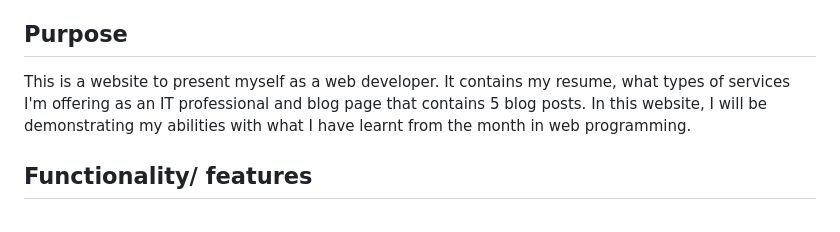
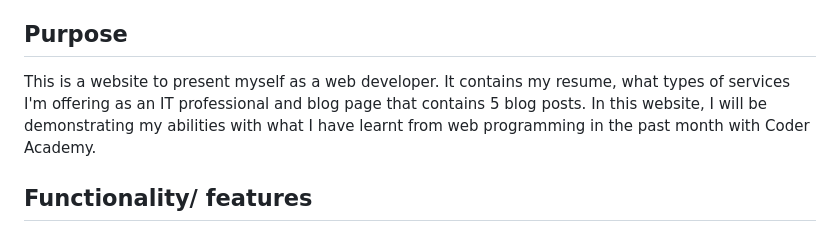
Before and after one commit to Jessicavazm/portfolio-t1a2, a Markdown page: README.md, the part around the change. Drawn GitHub-style.

```diff
--- a/README.md
+++ b/README.md
@@ -16,7 +16,7 @@
 * Trello
 
 ## Purpose
-This is a website to present myself as a web developer. It contains my resume, what types of services I'm offering as an IT professional and blog page that contains 5 blog posts. In this website, I will be demonstrating my abilities with what I have learnt from the month in web programming.
+This is a website to present myself as a web developer. It contains my resume, what types of services I'm offering as an IT professional and blog page that contains 5 blog posts. In this website, I will be demonstrating my abilities with what I have learnt from web programming in the past month with Coder Academy.
 
 ## Functionality/ features
 My website features a simple design which is clear to the viewers. I have included a navigation bar in all pages that facilitates navigation between different pages, along external links to connect with me placed in the footer of each page. I have created different CSS layout depending on the screen size to optimaze the user experience and applied an animation to my logo to make it more fun. On smaller screens, I have the components in a column and in bigger screens components switches to row direction instead. I also increased font sizes as the screen gets bigger. My decision making to the overall aesthetic of the website was to keep things simple and try to understanding each step, I have used the online classes to help me build the website and now that I understand a little bit more about web programming I should be able to improve the overall aesthetic and functionality of my next project.
```
